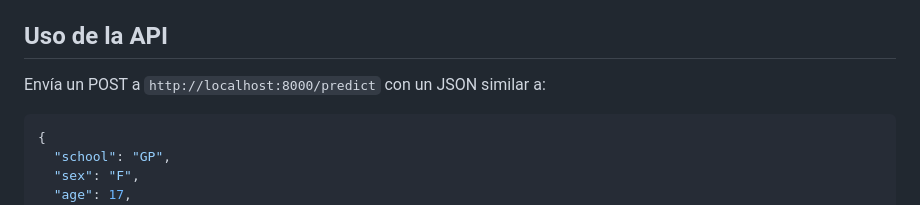
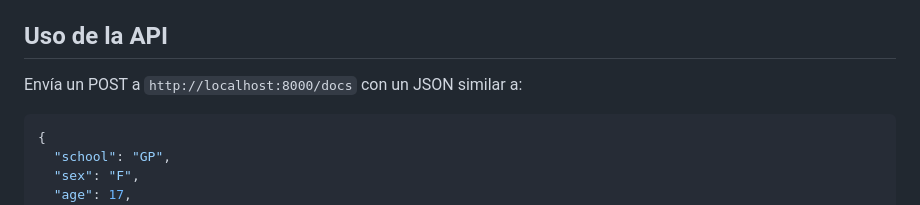
Before and after one commit to COQUA/alcohol_and_study, a Markdown page: README.md, the part around the change. Drawn GitHub-style.

````diff
--- a/README.md
+++ b/README.md
@@ -75,7 +75,7 @@ Abre tu navegador en `http://localhost:3000`.
 
 ## Uso de la API
 
-Envía un POST a `http://localhost:8000/predict` con un JSON similar a:
+Envía un POST a `http://localhost:8000/docs` con un JSON similar a:
 ```json
 {
   "school": "GP",
````
